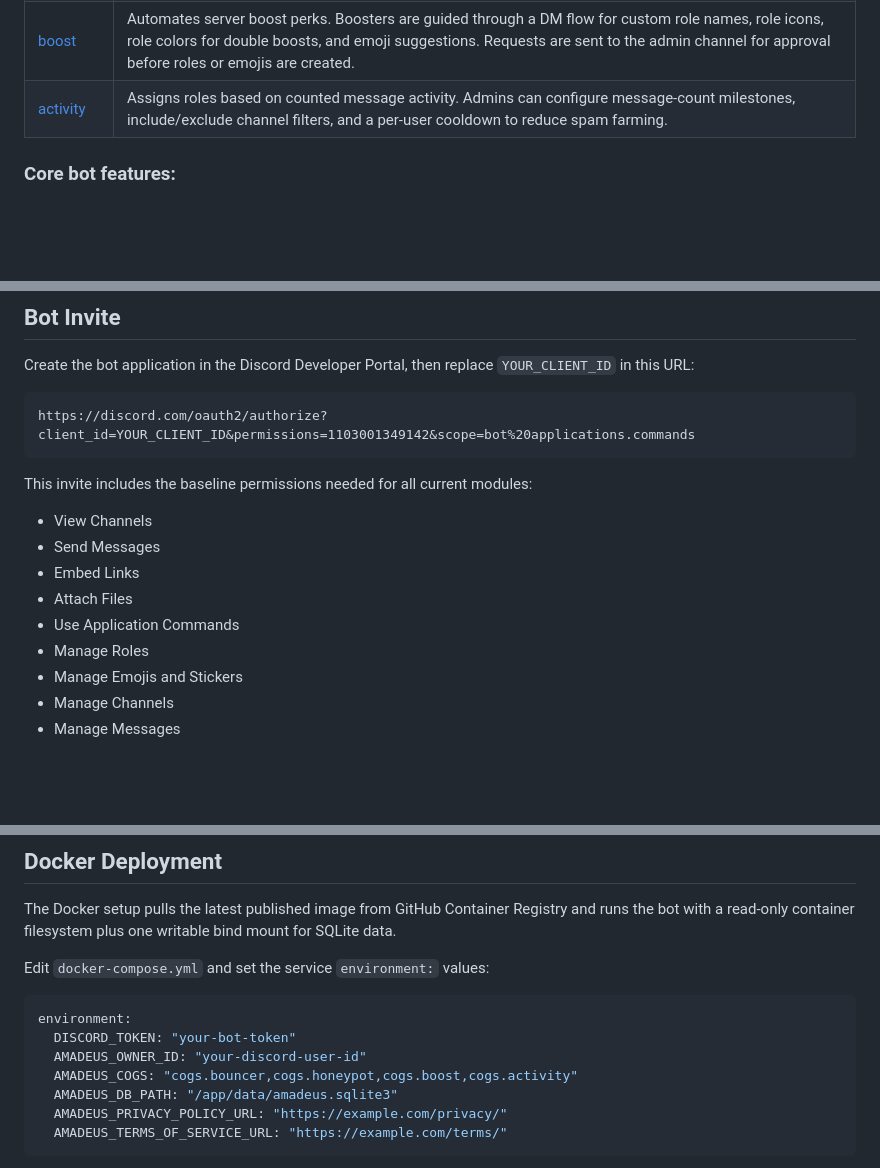
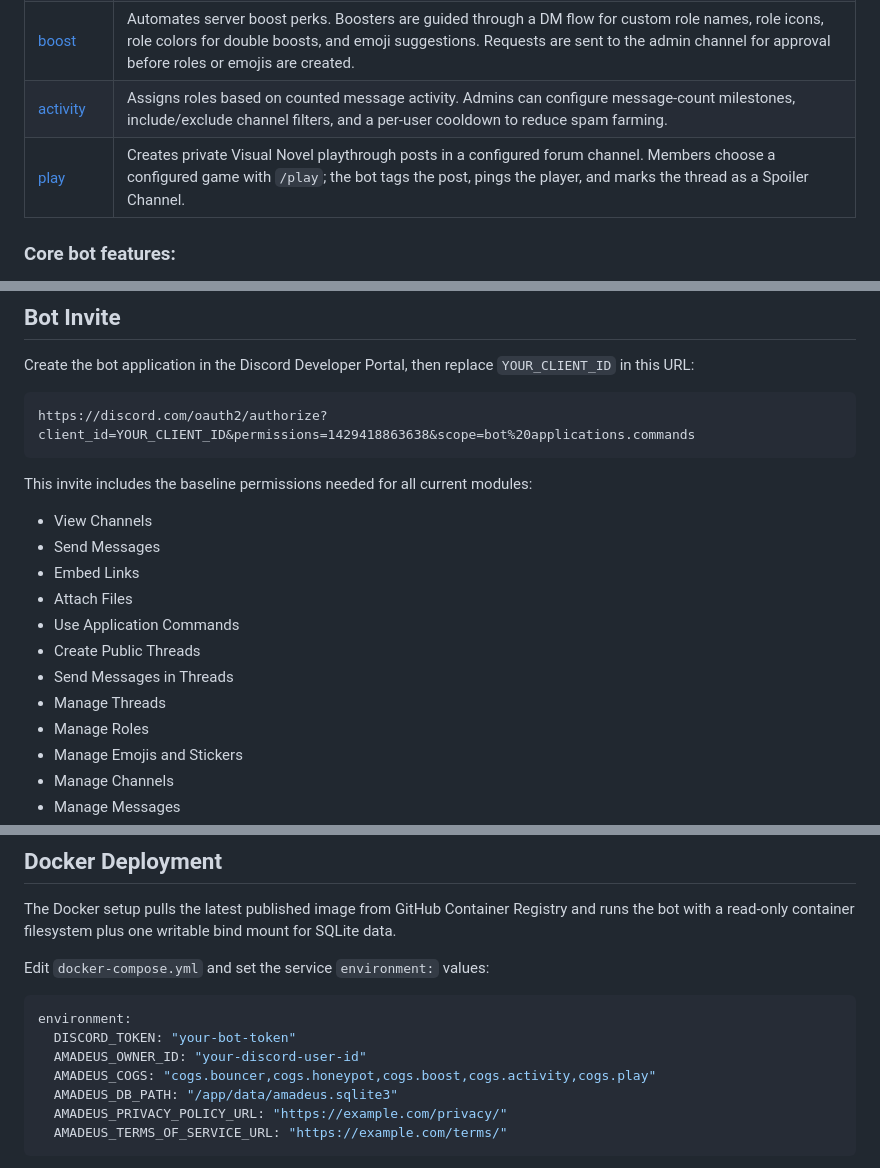
Before and after one commit to SciADV-Community/Amadeus-Neo, a Markdown page: README.md, 3 parts joined by grey strips. GitHub-like rendering; blank space fills up the shorter version.

Commit message:
Update README for new `play` module, permissions, and environment variable changes

````diff
--- a/README.md
+++ b/README.md
@@ -16,6 +16,7 @@ with `/amadeus module enable <module>` and `/amadeus module disable <module>`.
 | [honeypot](docs/modules/honeypot.md) | Honeypot channel moderation. Any user who posts in the configured honeypot channel has their message deleted and receives the configured action: remove role, timeout, kick, or ban. Optional alerts are sent to the admin channel.                  |
 | [boost](docs/modules/boost.md) | Automates server boost perks. Boosters are guided through a DM flow for custom role names, role icons, role colors for double boosts, and emoji suggestions. Requests are sent to the admin channel for approval before roles or emojis are created. |
 | [activity](docs/modules/activity.md) | Assigns roles based on counted message activity. Admins can configure message-count milestones, include/exclude channel filters, and a per-user cooldown to reduce spam farming.                                                                     |
+| [play](docs/modules/play.md) | Creates private Visual Novel playthrough posts in a configured forum channel. Members choose a configured game with `/play`; the bot tags the post, pings the player, and marks the thread as a Spoiler Channel.                                  |
 
 ### Core bot features:
 
@@ -32,7 +33,7 @@ with `/amadeus module enable <module>` and `/amadeus module disable <module>`.
 Create the bot application in the Discord Developer Portal, then replace `YOUR_CLIENT_ID` in this URL:
 
 ```text
-https://discord.com/oauth2/authorize?client_id=YOUR_CLIENT_ID&permissions=1103001349142&scope=bot%20applications.commands
+https://discord.com/oauth2/authorize?client_id=YOUR_CLIENT_ID&permissions=1429418863638&scope=bot%20applications.commands
 ```
 
 This invite includes the baseline permissions needed for all current modules:
@@ -42,6 +43,9 @@ This invite includes the baseline permissions needed for all current modules:
 - Embed Links
 - Attach Files
 - Use Application Commands
+- Create Public Threads
+- Send Messages in Threads
+- Manage Threads
 - Manage Roles
 - Manage Emojis and Stickers
 - Manage Channels
@@ -92,7 +97,7 @@ Edit `docker-compose.yml` and set the service `environment:` values:
 environment:
   DISCORD_TOKEN: "your-bot-token"
   AMADEUS_OWNER_ID: "your-discord-user-id"
-  AMADEUS_COGS: "cogs.bouncer,cogs.honeypot,cogs.boost,cogs.activity"
+  AMADEUS_COGS: "cogs.bouncer,cogs.honeypot,cogs.boost,cogs.activity,cogs.play"
   AMADEUS_DB_PATH: "/app/data/amadeus.sqlite3"
   AMADEUS_PRIVACY_POLICY_URL: "https://example.com/privacy/"
   AMADEUS_TERMS_OF_SERVICE_URL: "https://example.com/terms/"
````
Also changed, not shown: other parts of README.md (+1 -0 lines).
